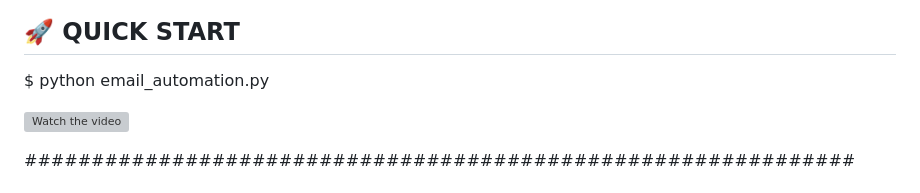
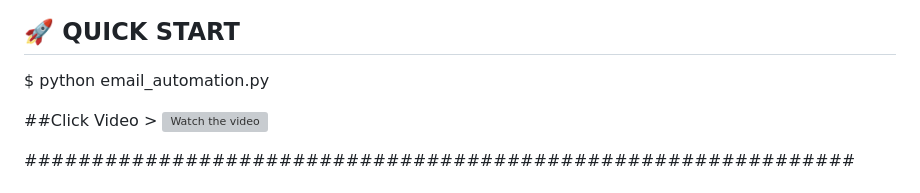
Before and after one commit to WizardBrew/Advance-Email-Excel2Outlook-Python, a Markdown page: README.md, the part around the change. GitHub-like rendering; grey boxes are pictures that could not be loaded.

```diff
--- a/README.md
+++ b/README.md
@@ -83,7 +83,7 @@
 --------------------------------------------------------------
 $ python email_automation.py
 
-
+##Click Video >
 [![Watch the video](https://img.youtube.com/vi/PXqBLC794Dk/0.jpg)](https://youtu.be/PXqBLC794Dk?si=e7yBiHeKd1LSBRuO)
 
 
```
